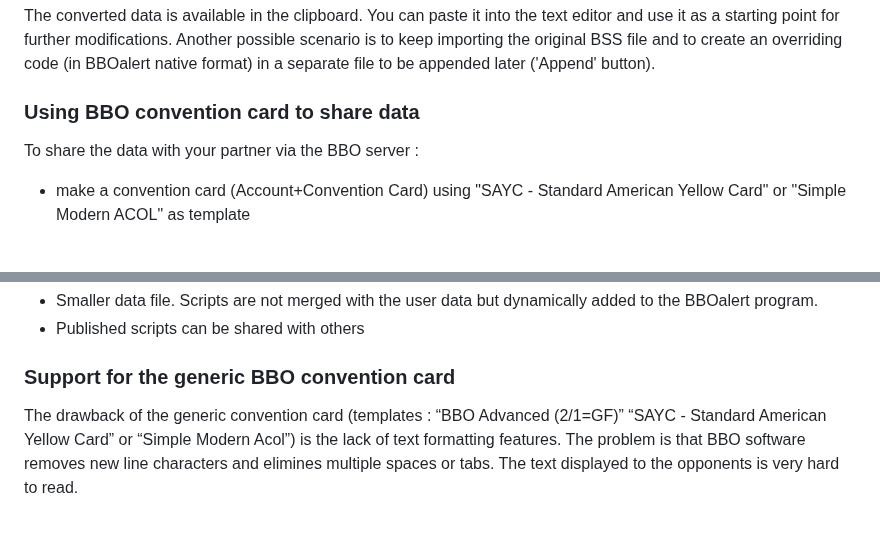
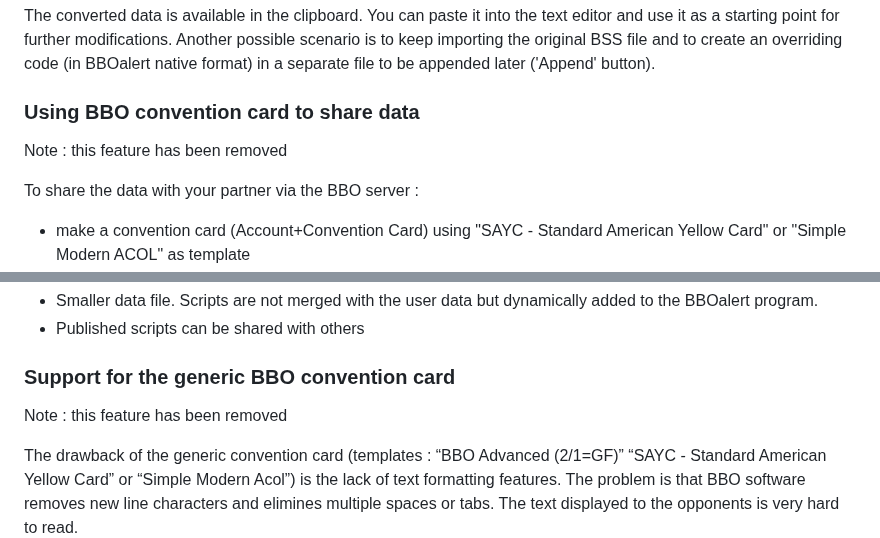
Before and after one commit to stanmaz/BBOalert, a Markdown page: README.md, 2 parts joined by grey strips. Rendered like a GitHub page; blank space fills up the shorter version.

```diff
--- a/README.md
+++ b/README.md
@@ -709,6 +709,8 @@ The converted data is available in the clipboard. You can paste it into the text
 
 ### Using BBO convention card to share data
 
+Note : this feature has been removed
+
 To share the data with your partner via the BBO server :
 
 - make a convention card (Account+Convention Card) using "SAYC - Standard American Yellow Card" or "Simple Modern ACOL" as template
@@ -857,6 +859,8 @@ Storing scripts on the web has two advantages :
 
 ### Support for the generic BBO convention card
 
+Note : this feature has been removed
+
 The drawback of the generic convention card (templates : “BBO Advanced (2/1=GF)” “SAYC - Standard American Yellow Card” or “Simple Modern Acol”) is the lack of text formatting features. The problem is that BBO software removes new line characters and elimines multiple spaces or tabs. The text displayed to the opponents is very hard to read.
 
 This problem can be solved by using underscore characters instead of spaces. BBOalert replaces then underscores by non-breaking spaces before saving data on the server. To be correctly displayed to the opponents each line of text should be approximately 25 to 40 characters long.
```
